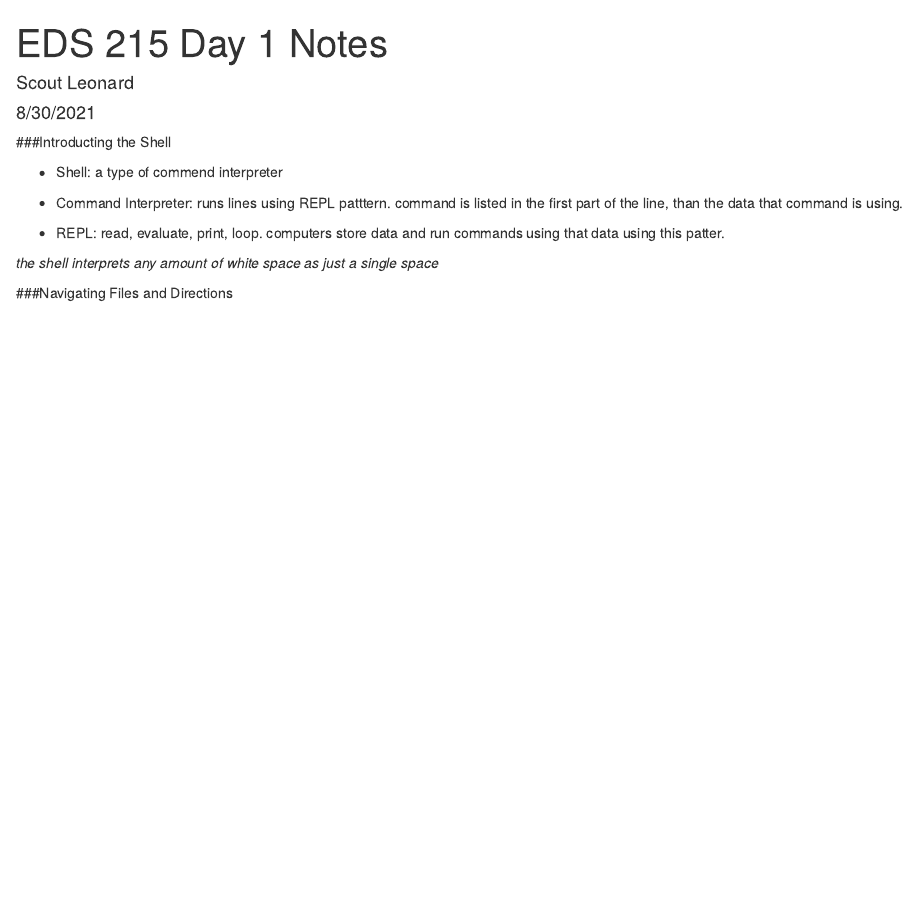
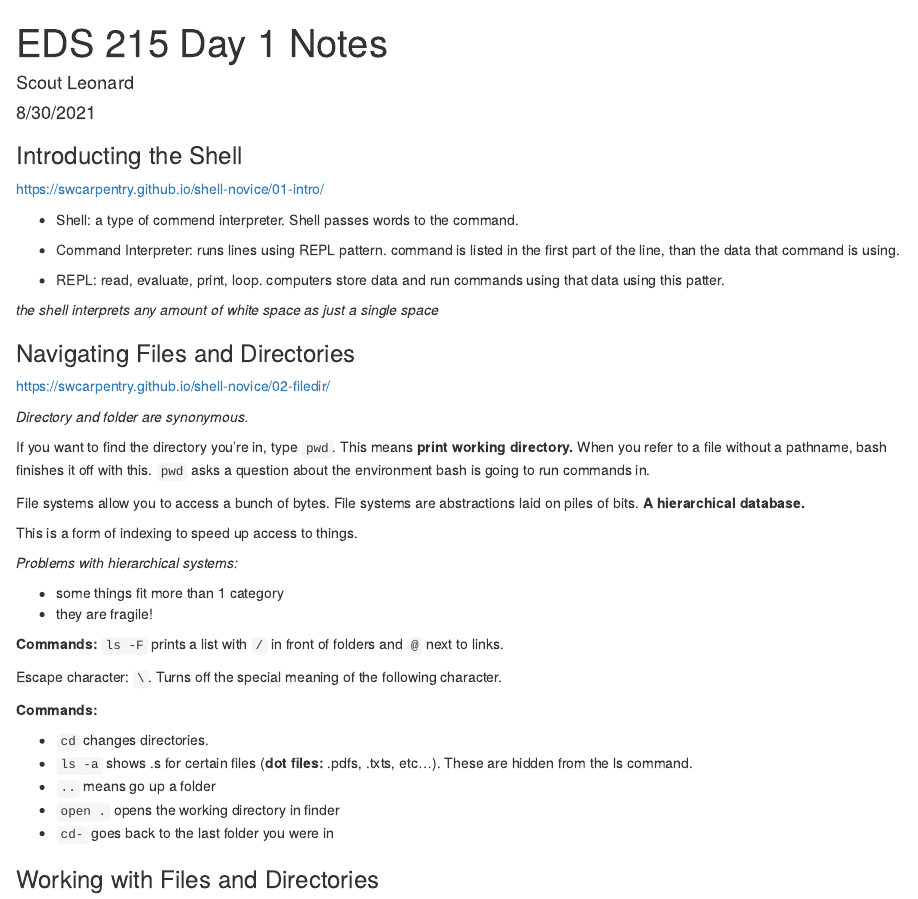
Before and after one commit to scoutcleonard/eds215_day1_notes, an R Markdown document (eds215_day1_notes.Rmd): the page in a window 1100 px wide, from its top. Rendered offline with R 4.5, knitr and Pandoc, with nearby package versions.

Commit message:
notes from the morning

````diff
--- a/eds215_day1_notes.Rmd
+++ b/eds215_day1_notes.Rmd
@@ -9,14 +9,45 @@ output: html_document
 knitr::opts_chunk$set(echo = TRUE)
 ```
 
-###Introducting the Shell
+### Introducting the Shell
 
-- Shell: a type of commend interpreter
+https://swcarpentry.github.io/shell-novice/01-intro/
 
-- Command Interpreter: runs lines using REPL patttern. command is listed in the first part of the line, than the data that command is using.
+- Shell: a type of commend interpreter. Shell passes words to the command.
+
+- Command Interpreter: runs lines using REPL pattern. command is listed in the first part of the line, than the data that command is using.
 
 - REPL: read, evaluate, print, loop. computers store data and run commands using that data using this patter.
 
 *the shell interprets any amount of white space as just a single space*
 
-###Navigating Files and Directions
+### Navigating Files and Directories
+
+https://swcarpentry.github.io/shell-novice/02-filedir/
+
+*Directory and folder are synonymous.*
+
+If you want to find the directory you're in, type `pwd`. This means **print working directory.** When you refer to a file without a pathname, bash finishes it off with this. `pwd` asks a question about the environment bash is going to run commands in.
+
+File systems allow you to access a bunch of bytes. File systems are abstractions laid on piles of bits. **A hierarchical database. **
+
+This is a form of indexing to speed up access to things.
+
+*Problems with hierarchical systems:*
+
+ - some things fit more than 1 category
+ - they are fragile!
+
+**Commands:** `ls -F` prints a list with `/` in front of folders and `@` next to links.
+
+Escape character: `\`. Turns off the special meaning of the following character.
+
+**Commands:**
+
+- `cd` changes directories.
+- `ls -a` shows .s for certain files (**dot files:** .pdfs, .txts, etc...). These are hidden from the ls command.
+- `..` means go up a folder
+- `open .` opens the working directory in finder
+- `cd-` goes back to the last folder you were in
+
+### Working with Files and Directories
````
Also changed, not shown: eds215_day1_notes.html (added).
